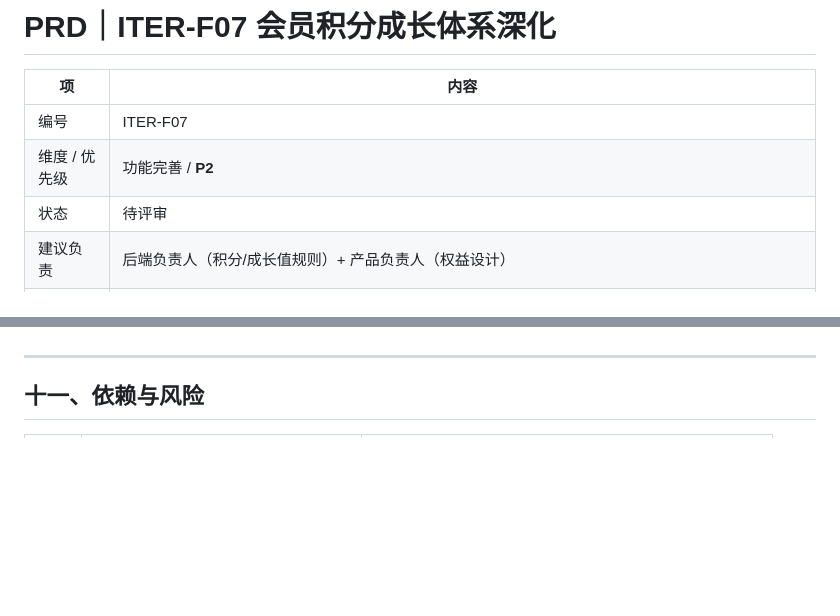
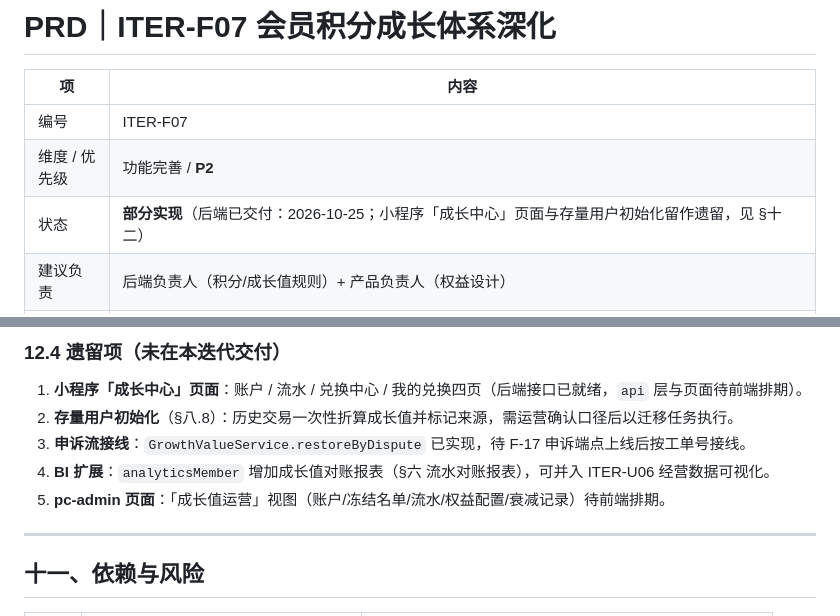
Before and after one commit to linxi072/idlefish, a Markdown page: docs/PRD-P2-F07-会员积分成长深化.md, 2 parts joined by grey strips. Drawn GitHub-style; blank space fills up the shorter version.

```diff
--- a/docs/PRD-P2-F07-会员积分成长深化.md
+++ b/docs/PRD-P2-F07-会员积分成长深化.md
@@ -4,7 +4,7 @@
 |---|---|
 | 编号 | ITER-F07 |
 | 维度 / 优先级 | 功能完善 / **P2** |
-| 状态 | 待评审 |
+| 状态 | **部分实现**（后端已交付：2026-10-25；小程序「成长中心」页面与存量用户初始化留作遗留，见 §十二） |
 | 建议负责 | 后端负责人（积分/成长值规则）+ 产品负责人（权益设计） |
 | 关联模块 | F-13.1 积分（`PointCalculator` 纯函数）、F-13.2 会员等级、F-13.4 邀请拉新（已闭环）、F-10 券（发放与限领）、F-14.5 BI、F-17 维权工单（行为影响信用） |
 | 被依赖 | ITER-U02（信任体系可视化的信用标）、pc-admin「会员等级」页已存在 |
@@ -176,3 +211,10 @@ F-13.1 积分与 F-13.2 会员等级已落地，但从运营视角看仍是「
+### 12.4 遗留项（未在本迭代交付）
+
+1. **小程序「成长中心」页面**：账户 / 流水 / 兑换中心 / 我的兑换四页（后端接口已就绪，`api` 层与页面待前端排期）。
+2. **存量用户初始化**（§八.8）：历史交易一次性折算成长值并标记来源，需运营确认口径后以迁移任务执行。
+3. **申诉流接线**：`GrowthValueService.restoreByDispute` 已实现，待 F-17 申诉端点上线后按工单号接线。
+4. **BI 扩展**：`analyticsMember` 增加成长值对账报表（§六 流水对账报表），可并入 ITER-U06 经营数据可视化。
+5. **pc-admin 页面**：「成长值运营」视图（账户/冻结名单/流水/权益配置/衰减记录）待前端排期。
 
 ---
 
```
Also changed, not shown: other parts of docs/PRD-P2-F07-会员积分成长深化.md (+49 -14 lines).
